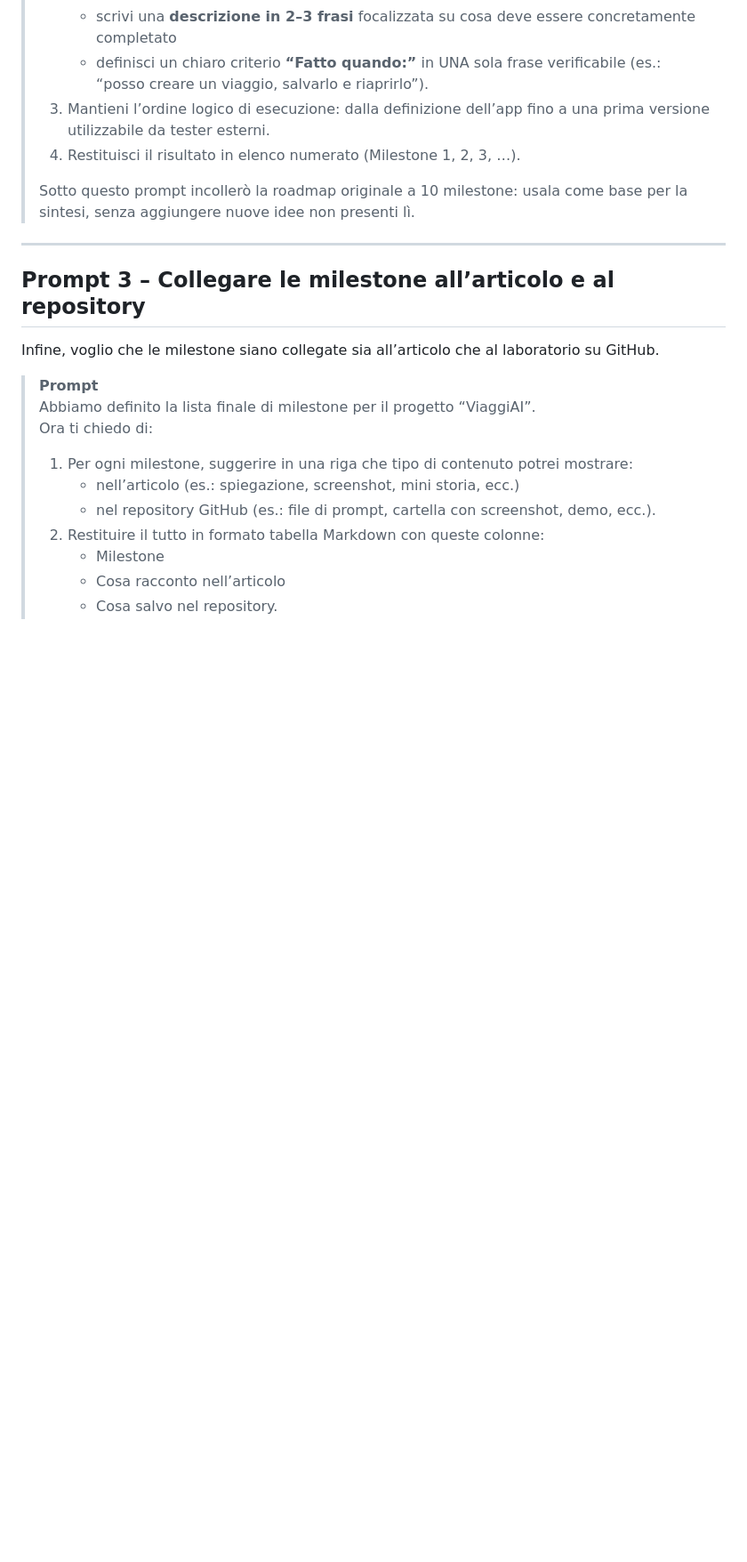
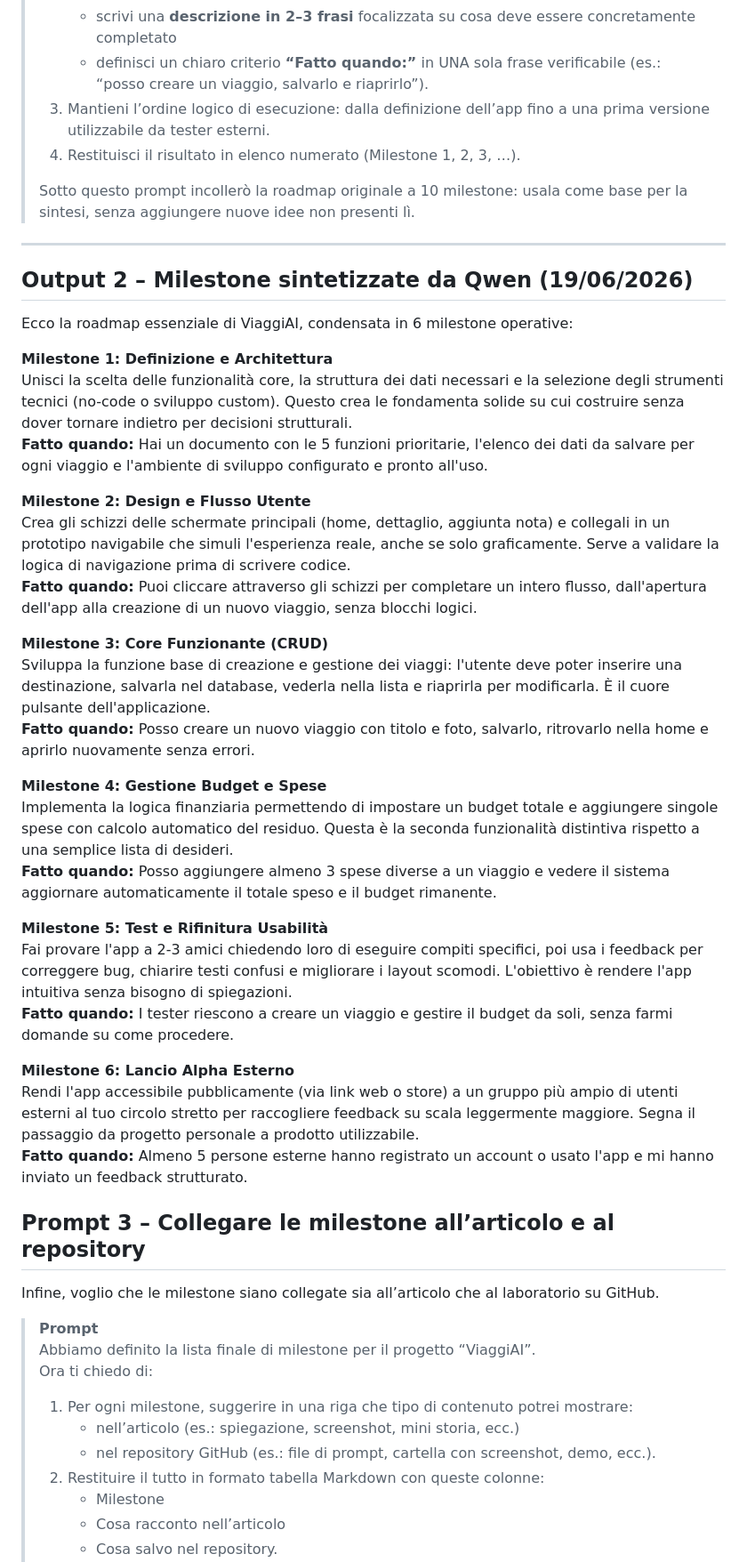
Before and after one commit to gigicogo/ViaggiAI, a Markdown page: prompts/02-milestone-progetto.md, the part around the change. Shown at 89% size. GitHub-like rendering; blank space fills up the shorter version.

```diff
--- a/prompts/02-milestone-progetto.md
+++ b/prompts/02-milestone-progetto.md
@@ -97,6 +97,34 @@ Vuoi che approfondiamo insieme la prima milestone per definire meglio le funzion
 
 ---
 
+## Output 2 – Milestone sintetizzate da Qwen (19/06/2026)
+
+Ecco la roadmap essenziale di ViaggiAI, condensata in 6 milestone operative:
+
+**Milestone 1: Definizione e Architettura**
+Unisci la scelta delle funzionalità core, la struttura dei dati necessari e la selezione degli strumenti tecnici (no-code o sviluppo custom). Questo crea le fondamenta solide su cui costruire senza dover tornare indietro per decisioni strutturali.
+**Fatto quando:** Hai un documento con le 5 funzioni prioritarie, l'elenco dei dati da salvare per ogni viaggio e l'ambiente di sviluppo configurato e pronto all'uso.
+
+**Milestone 2: Design e Flusso Utente**
+Crea gli schizzi delle schermate principali (home, dettaglio, aggiunta nota) e collegali in un prototipo navigabile che simuli l'esperienza reale, anche se solo graficamente. Serve a validare la logica di navigazione prima di scrivere codice.
+**Fatto quando:** Puoi cliccare attraverso gli schizzi per completare un intero flusso, dall'apertura dell'app alla creazione di un nuovo viaggio, senza blocchi logici.
+
+**Milestone 3: Core Funzionante (CRUD)**
+Sviluppa la funzione base di creazione e gestione dei viaggi: l'utente deve poter inserire una destinazione, salvarla nel database, vederla nella lista e riaprirla per modificarla. È il cuore pulsante dell'applicazione.
+**Fatto quando:** Posso creare un nuovo viaggio con titolo e foto, salvarlo, ritrovarlo nella home e aprirlo nuovamente senza errori.
+
+**Milestone 4: Gestione Budget e Spese**
+Implementa la logica finanziaria permettendo di impostare un budget totale e aggiungere singole spese con calcolo automatico del residuo. Questa è la seconda funzionalità distintiva rispetto a una semplice lista di desideri.
+**Fatto quando:** Posso aggiungere almeno 3 spese diverse a un viaggio e vedere il sistema aggiornare automaticamente il totale speso e il budget rimanente.
+
+**Milestone 5: Test e Rifinitura Usabilità**
+Fai provare l'app a 2-3 amici chiedendo loro di eseguire compiti specifici, poi usa i feedback per correggere bug, chiarire testi confusi e migliorare i layout scomodi. L'obiettivo è rendere l'app intuitiva senza bisogno di spiegazioni.
+**Fatto quando:** I tester riescono a creare un viaggio e gestire il budget da soli, senza farmi domande su come procedere.
+
+**Milestone 6: Lancio Alpha Esterno**
+Rendi l'app accessibile pubblicamente (via link web o store) a un gruppo più ampio di utenti esterni al tuo circolo stretto per raccogliere feedback su scala leggermente maggiore. Segna il passaggio da progetto personale a prodotto utilizzabile.
+**Fatto quando:** Almeno 5 persone esterne hanno registrato un account o usato l'app e mi hanno inviato un feedback strutturato.
+
 ## Prompt 3 – Collegare le milestone all’articolo e al repository
 
 Infine, voglio che le milestone siano collegate sia all’articolo che al laboratorio su GitHub.
```
